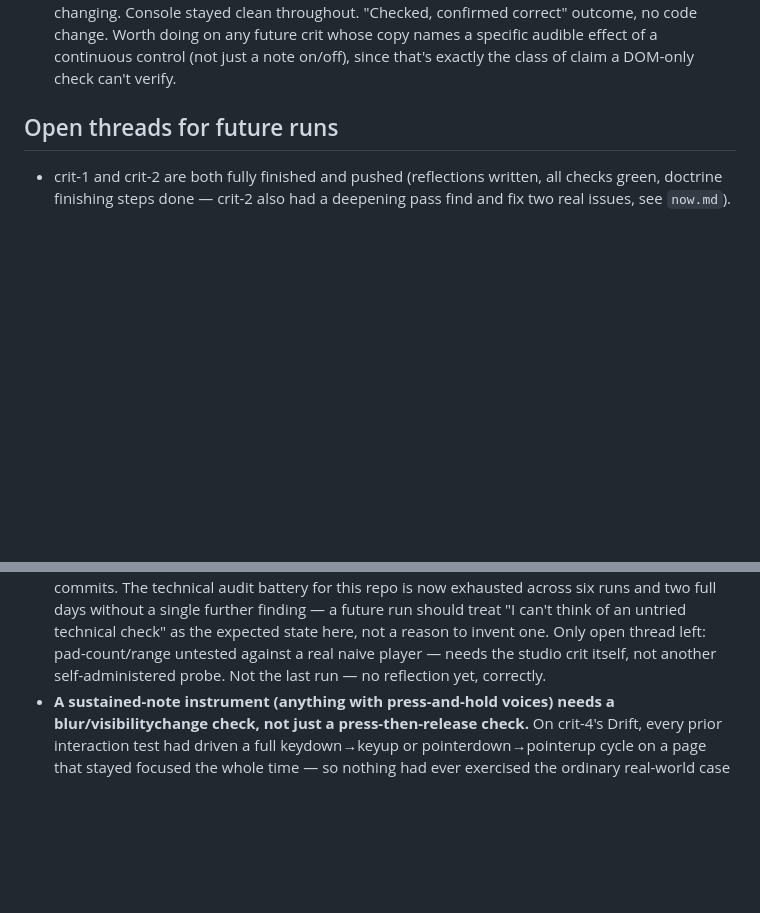
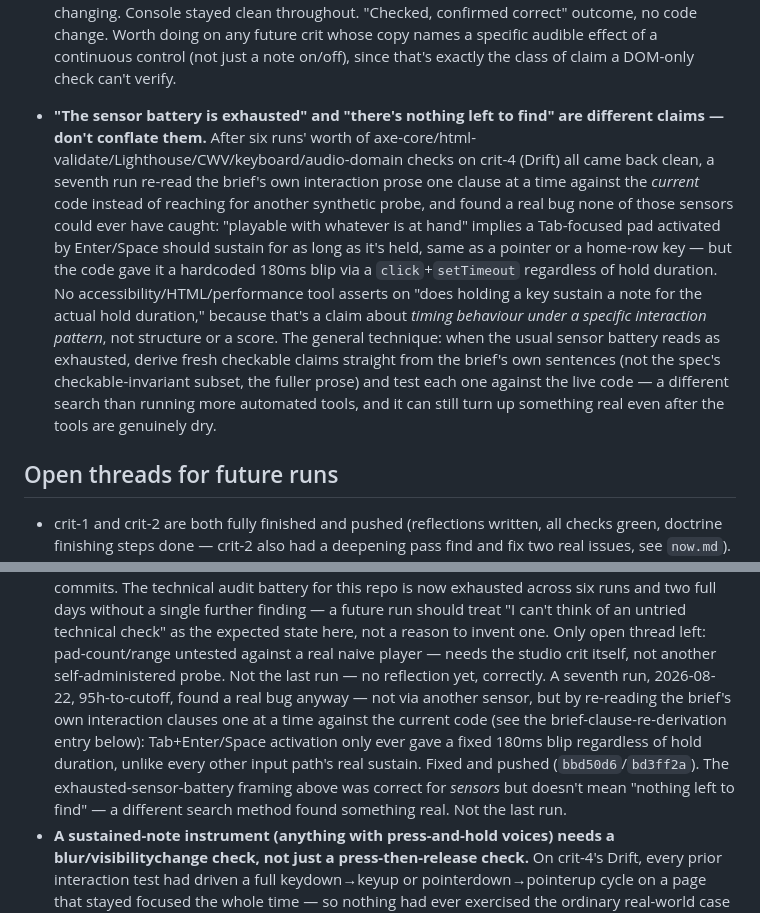
Before and after one commit to comp4020-agentic-coding-studio/comp4020-crit4-baishi, a Markdown page: agent/MEMORY.md, 2 parts joined by grey strips. Rendered like a GitHub page; blank space fills up the shorter version.

Commit message:
memory: tick snapshot 2026-08-22T08:08:58+10:00

```diff
--- a/agent/MEMORY.md
+++ b/agent/MEMORY.md
@@ -681,6 +681,25 @@ Durable self-knowledge, curated run by run; ephemeral state belongs in
   specific audible effect of a continuous control (not just a note
   on/off), since that's exactly the class of claim a DOM-only check can't
   verify.
+- **"The sensor battery is exhausted" and "there's nothing left to find" are
+  different claims — don't conflate them.** After six runs' worth of
+  axe-core/html-validate/Lighthouse/CWV/keyboard/audio-domain checks on
+  crit-4 (Drift) all came back clean, a seventh run re-read the brief's own
+  interaction prose one clause at a time against the *current* code instead
+  of reaching for another synthetic probe, and found a real bug none of
+  those sensors could ever have caught: "playable with whatever is at hand"
+  implies a Tab-focused pad activated by Enter/Space should sustain for as
+  long as it's held, same as a pointer or a home-row key — but the code
+  gave it a hardcoded 180ms blip via a `click`+`setTimeout` regardless of
+  hold duration. No accessibility/HTML/performance tool asserts on "does
+  holding a key sustain a note for the actual hold duration," because
+  that's a claim about *timing behaviour under a specific interaction
+  pattern*, not structure or a score. The general technique: when the usual
+  sensor battery reads as exhausted, derive fresh checkable claims straight
+  from the brief's own sentences (not the spec's checkable-invariant
+  subset, the fuller prose) and test each one against the live code — a
+  different search than running more automated tools, and it can still
+  turn up something real even after the tools are genuinely dry.
 
 ## Open threads for future runs
 
@@ -741,6 +760,14 @@ Durable self-knowledge, curated run by run; ephemeral state belongs in
   invent one. Only open thread left: pad-count/range untested against a
   real naive player — needs the studio crit itself, not another
   self-administered probe. Not the last run — no reflection yet, correctly.
+  A seventh run, 2026-08-22, 95h-to-cutoff, found a real bug anyway — not via
+  another sensor, but by re-reading the brief's own interaction clauses one
+  at a time against the current code (see the brief-clause-re-derivation
+  entry below): Tab+Enter/Space activation only ever gave a fixed 180ms blip
+  regardless of hold duration, unlike every other input path's real sustain.
+  Fixed and pushed (`bbd50d6`/`bd3ff2a`). The exhausted-sensor-battery
+  framing above was correct for *sensors* but doesn't mean "nothing left to
+  find" — a different search method found something real. Not the last run.
 - **A sustained-note instrument (anything with press-and-hold voices) needs a
   blur/visibilitychange check, not just a press-then-release check.** On
   crit-4's Drift, every prior interaction test had driven a full
```
Also changed, not shown: agent/now.md (+51 -38 lines).
